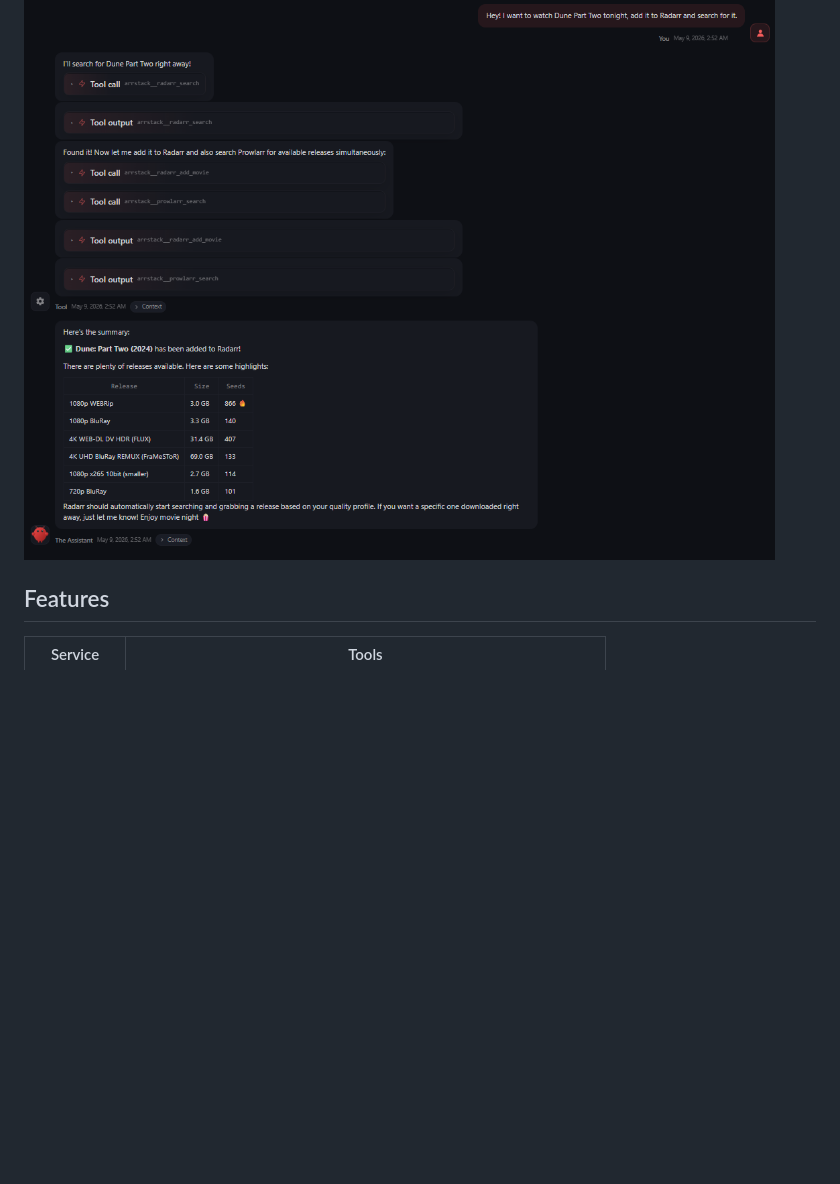
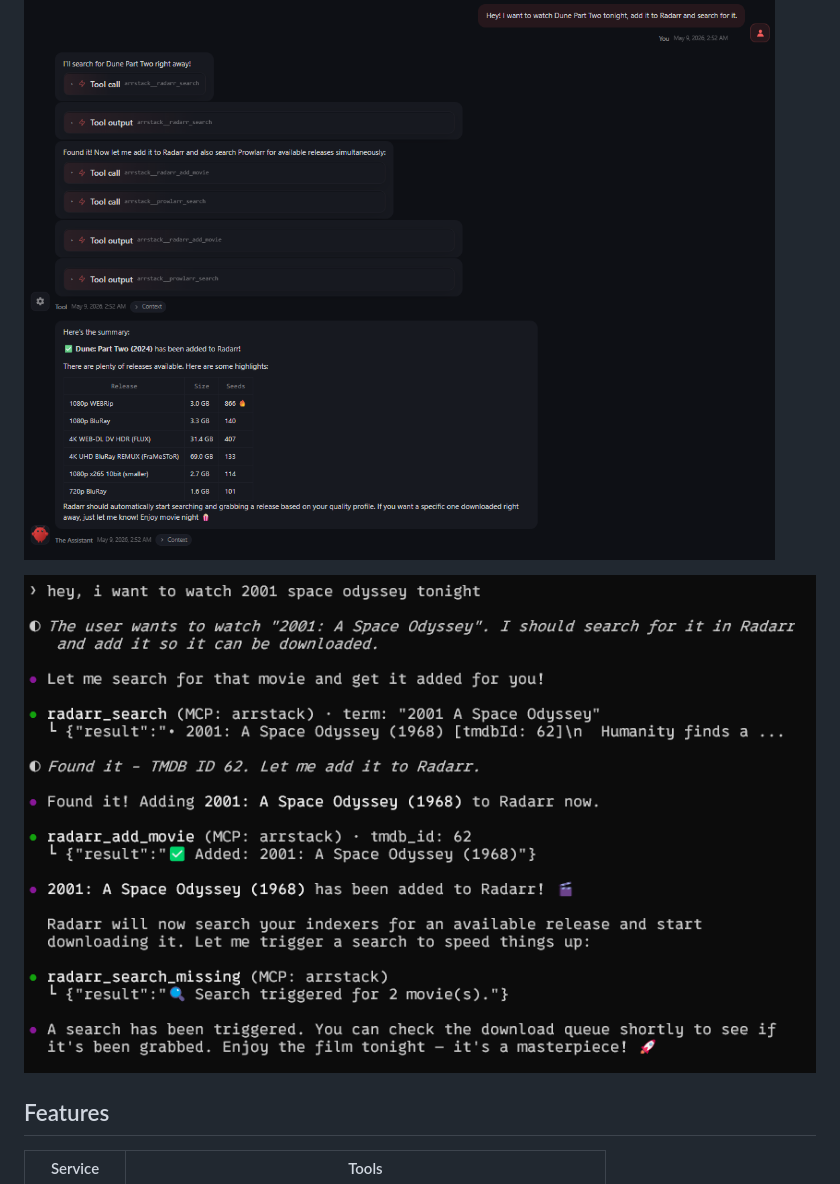
Before and after one commit to CT4nk3r/arrstack-mcp, a Markdown page: README.md, the part around the change. Drawn GitHub-style; pictures changed too: screenshots/DemoAddMovieScreenshot.png (added); blank space fills up the shorter version.

Commit message:
Add movie search demo screenshot to README

```diff
--- a/README.md
+++ b/README.md
@@ -7,6 +7,8 @@ Works with **Claude Desktop**, **Cursor**, **VS Code Copilot**, **OpenClaw**, an
 ## Demo
 
 ![OpenClaw using arrstack-mcp to search and download media](screenshots/DemoDownloadScreenshot.png)
+
+![Adding a movie with natural language](screenshots/DemoAddMovieScreenshot.png)
 
 ## Features
 
```
